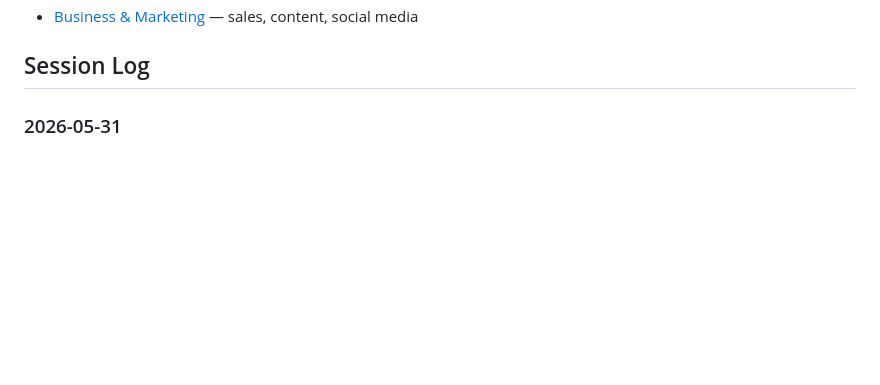
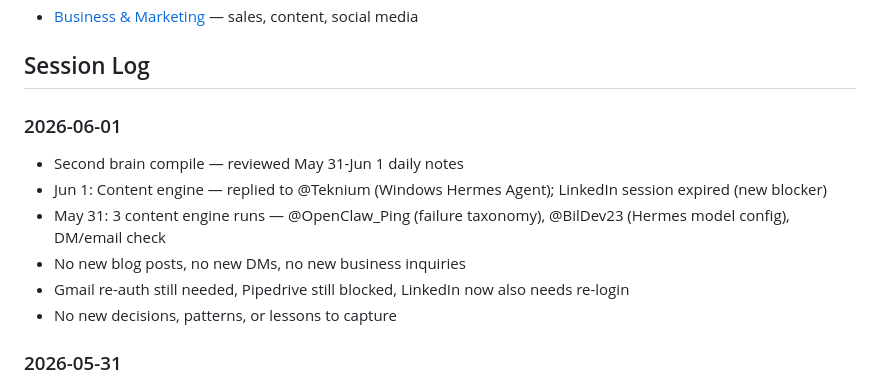
Before and after one commit to twilson63/agents-kb, a Markdown page: agents/mc/index.md, the part around the change. Drawn GitHub-style; blank space fills up the shorter version.

Commit message:
mc: second brain compile — 2026-06-01

```diff
--- a/agents/mc/index.md
+++ b/agents/mc/index.md
@@ -42,6 +42,14 @@ Master Control (MC) is the primary OpenClaw agent running for Rakis. Primary con
 - [Business & Marketing](notes/business.md) — sales, content, social media
 
 ## Session Log
+
+### 2026-06-01
+- Second brain compile — reviewed May 31-Jun 1 daily notes
+- Jun 1: Content engine — replied to @Teknium (Windows Hermes Agent); LinkedIn session expired (new blocker)
+- May 31: 3 content engine runs — @OpenClaw_Ping (failure taxonomy), @BilDev23 (Hermes model config), DM/email check
+- No new blog posts, no new DMs, no new business inquiries
+- Gmail re-auth still needed, Pipedrive still blocked, LinkedIn now also needs re-login
+- No new decisions, patterns, or lessons to capture
 
 ### 2026-05-31
 - Second brain compile — reviewed May 30-31 daily notes
```
Also changed, not shown: 1 other file.
